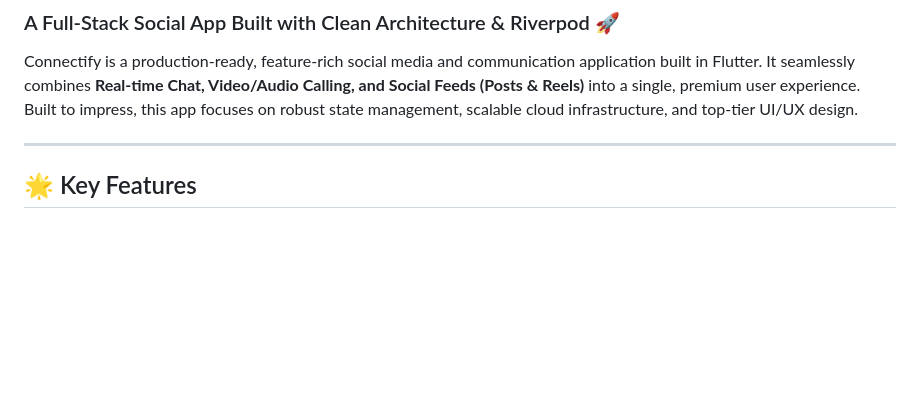
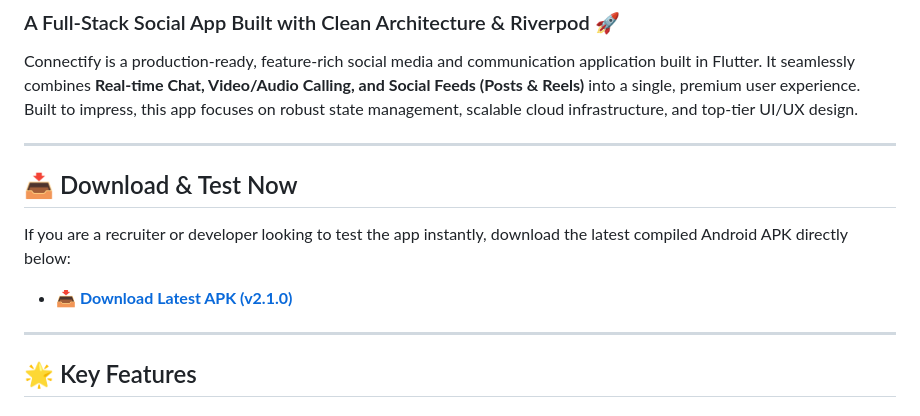
Before and after one commit to jithinc29/agora-firebase-riverpod-calling-system, a Markdown page: README.md, the part around the change. Drawn GitHub-style; blank space fills up the shorter version.

Commit message:
Update README with direct APK download link for recruiters

```diff
--- a/README.md
+++ b/README.md
@@ -3,6 +3,12 @@
 ### A Full-Stack Social App Built with Clean Architecture & Riverpod 🚀
 
 Connectify is a production-ready, feature-rich social media and communication application built in Flutter. It seamlessly combines **Real-time Chat, Video/Audio Calling, and Social Feeds (Posts & Reels)** into a single, premium user experience. Built to impress, this app focuses on robust state management, scalable cloud infrastructure, and top-tier UI/UX design.
+
+---
+
+## 📥 Download & Test Now
+If you are a recruiter or developer looking to test the app instantly, download the latest compiled Android APK directly below:
+- **[📥 Download Latest APK (v2.1.0)](https://github.com/jithinc29/agora-firebase-riverpod-calling-system/releases/download/v2.1.0/app-arm64-v8a-release.apk)**
 
 ---
 
```
